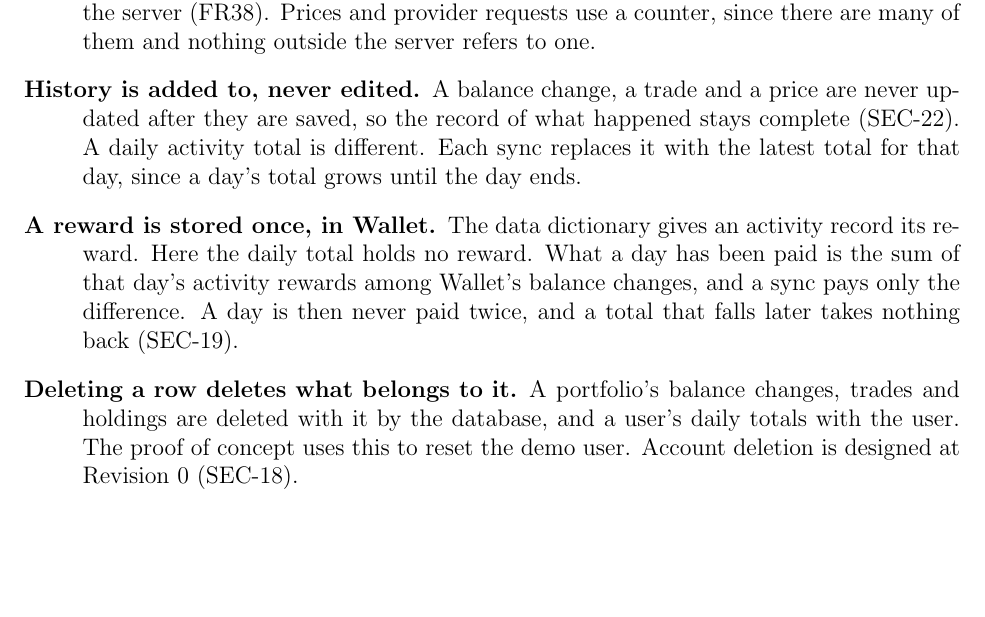
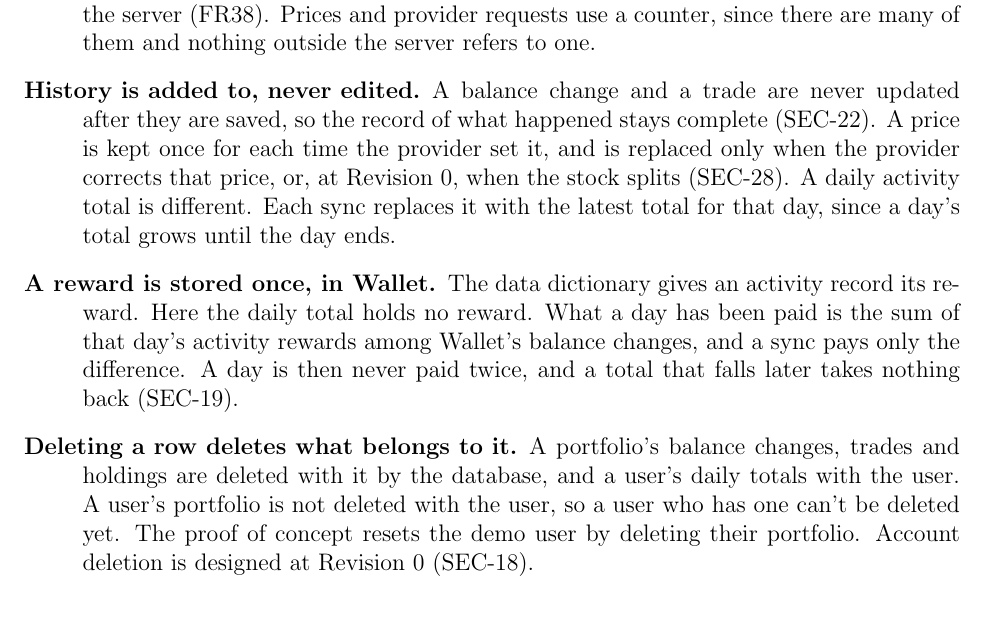
Before and after one commit to davislenover/BurnNEarn, a LaTeX document (docs/Design/SoftArchitecture/MG.tex): part of page 48 of 51, cut so that both start at the same text, the shorter picture padded with empty space. Compiled offline with pdfLaTeX; a LaTeX package or settings file that is missing is left out.

Commit message:
MG 7 and 12: fix what the database code contradicts, and place stock splits (SEC-28)
A stored price is updated when the provider corrects it, so Section 12 no
longer says a price is never updated. A user's portfolio is not deleted with
the user, and the demo reset deletes the portfolio, so the deletion item now
says that. SEC-28 was traced to Market and Trading with no entry handling it.
Market's rationale now says how a split is applied at Revision 0.

```diff
--- a/docs/Design/SoftArchitecture/MG.tex
+++ b/docs/Design/SoftArchitecture/MG.tex
@@ -1566,9 +1566,12 @@
   without asking the server (FR38). Prices and provider requests use a counter,
   since there are many of them and nothing outside the server refers to one.
 
-\item[History is added to, never edited.] A balance change, a trade and a price
-  are never updated after they are saved, so the record of what happened stays
-  complete (SEC-22). A daily activity total is different. Each sync replaces
+\item[History is added to, never edited.] A balance change and a trade are
+  never updated after they are saved, so the record of what happened stays
+  complete (SEC-22). A price is kept once for each time the provider set it,
+  and is replaced only when the provider corrects that price, or, at
+  Revision~0, when the stock splits (SEC-28). A daily activity
+  total is different. Each sync replaces
   it with the latest total for that day, since a day's total grows until the
   day ends.
 
@@ -1580,8 +1583,10 @@
 
 \item[Deleting a row deletes what belongs to it.] A portfolio's balance
   changes, trades and holdings are deleted with it by the database, and a
-  user's daily totals with the user. The proof of concept uses this to reset
-  the demo user. Account deletion is designed at Revision~0 (SEC-18).
+  user's daily totals with the user. A user's portfolio is not deleted with the
+  user, so a user who has one can't be deleted yet. The proof of concept resets
+  the demo user by deleting their portfolio. Account deletion is designed at
+  Revision~0 (SEC-18).
 \end{description}
 
 \subsection{Rules the Database Checks}
```
Also changed, not shown: docs/Design/SoftArchitecture/MG.tex (2 more changed lines).
